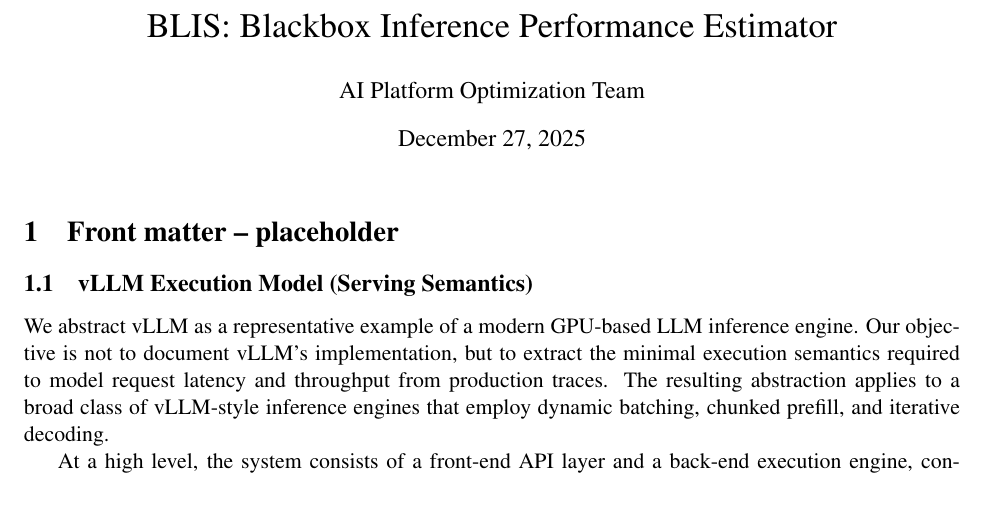
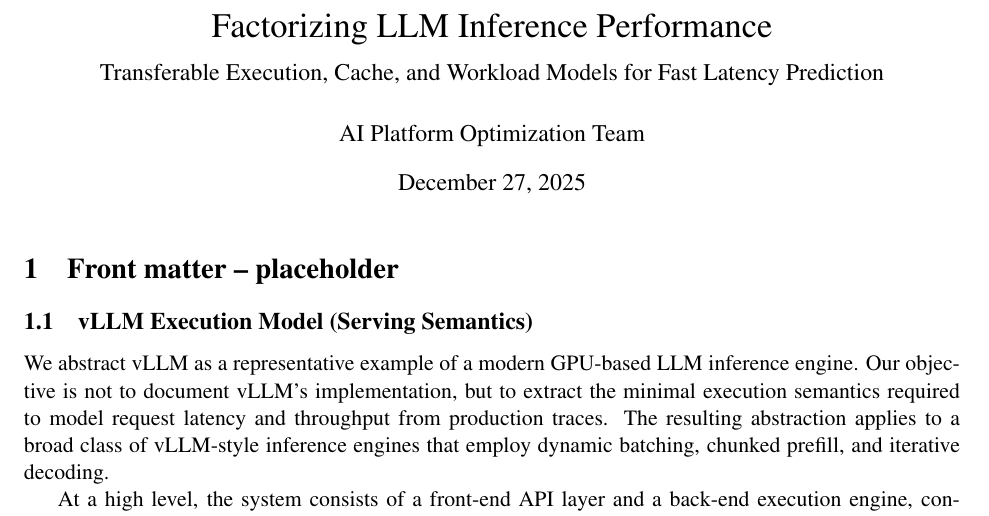
Before and after one commit to inference-sim/blis, a LaTeX document (paper/blis.tex): part of page 1 of 14, cut at the place of the change. Compiled offline with pdfLaTeX.

Commit message:
factorized inference
Signed-off-by: Srinivasan Parthasarathy <spartha@us.ibm.com>

```diff
--- a/paper/blis.tex
+++ b/paper/blis.tex
@@ -75,7 +75,10 @@
 
 
 
-\title{BLIS: Blackbox Inference Performance Estimator}
+\title{Factorizing LLM Inference Performance
+\\[1ex] \large Transferable Execution, Cache, and Workload Models for Fast Latency Prediction}
+
+
 \author{AI Platform Optimization Team}
 \date{\today}
 
```
